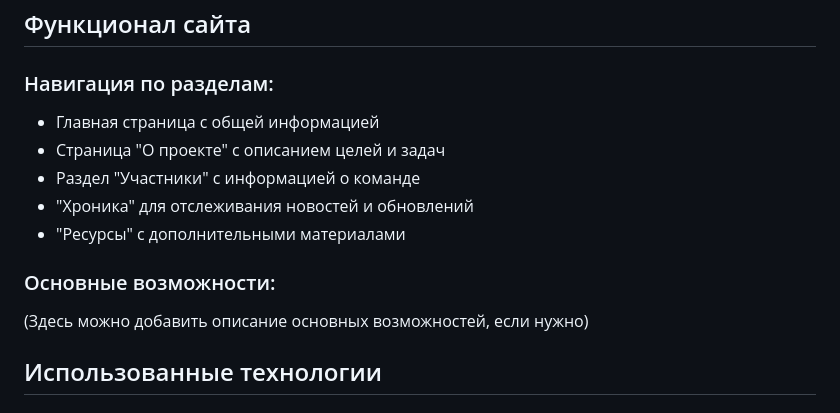
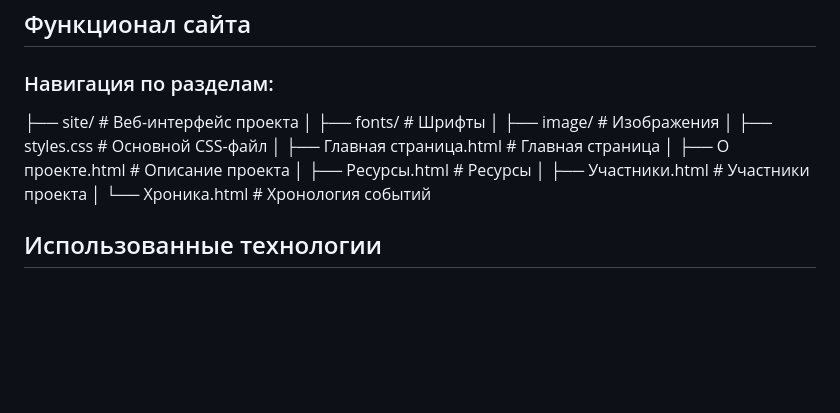
Before and after one commit to gamzatov213/Practice-2025-1, a Markdown page: README.md, the part around the change. Drawn GitHub-style; blank space fills up the shorter version.

```diff
--- a/README.md
+++ b/README.md
@@ -30,15 +30,15 @@
 
 ### Навигация по разделам:
 
-- Главная страница с общей информацией
-- Страница "О проекте" с описанием целей и задач
-- Раздел "Участники" с информацией о команде
-- "Хроника" для отслеживания новостей и обновлений
-- "Ресурсы" с дополнительными материалами
-
-### Основные возможности:
-
-(Здесь можно добавить описание основных возможностей, если нужно)
+├── site/                        # Веб-интерфейс проекта
+│   ├── fonts/                   # Шрифты
+│   ├── image/                   # Изображения
+│   ├── styles.css               # Основной CSS-файл
+│   ├── Главная страница.html    # Главная страница
+│   ├── О проекте.html           # Описание проекта
+│   ├── Ресурсы.html             # Ресурсы
+│   ├── Участники.html           # Участники проекта
+│   └── Хроника.html             # Хронология событий
 
 ## Использованные технологии
 
```
